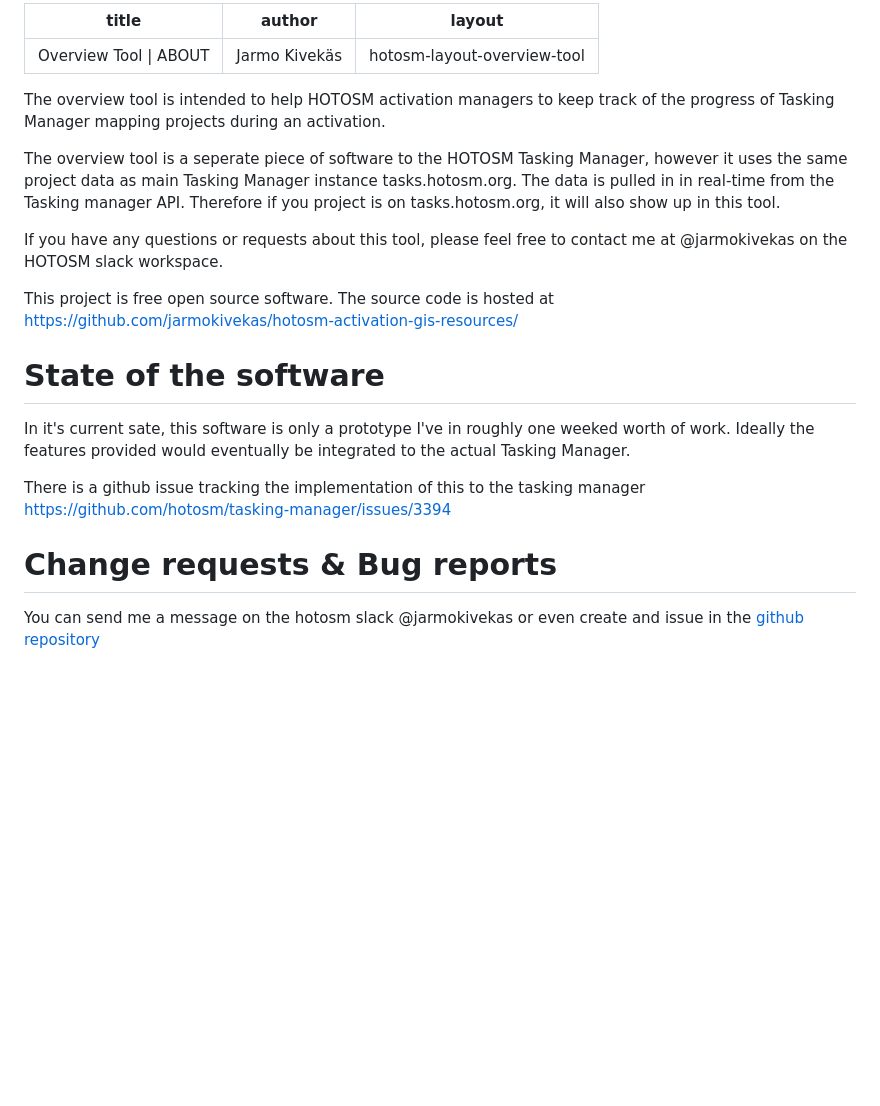
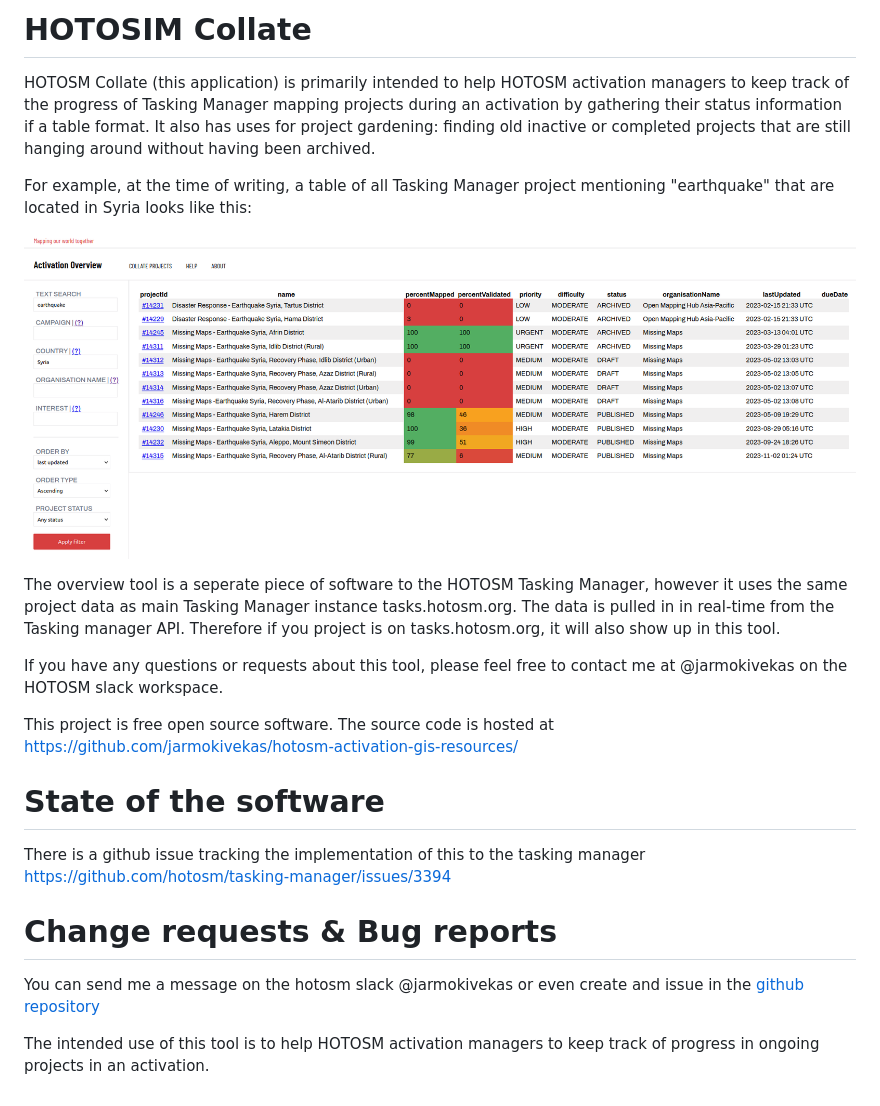
Before and after one commit to jarmokivekas/hotosm-collate, a Markdown page: app/about.md, the part around the change. GitHub-like rendering; pictures changed too: app/screenshot1.png (added); blank space fills up the shorter version.

```diff
--- a/app/about.md
+++ b/app/about.md
@@ -1,11 +1,12 @@
----
-title: Overview Tool | ABOUT
-author: Jarmo Kivekäs
-layout: hotosm-layout-overview-tool
+# HOTOSIM Collate
 
----
 
-The overview tool is intended to help HOTOSM activation managers to keep track of the progress of Tasking Manager mapping projects during an activation.
+HOTOSM Collate (this application) is primarily intended to help HOTOSM activation managers to keep track of the progress of Tasking Manager mapping projects during an activation by gathering their status information if a table format. It also has uses for project gardening: finding old inactive or completed projects that are still hanging around without having been archived.
+
+
+For example, at the time of writing, a table of all Tasking Manager project mentioning "earthquake" that are located in Syria looks like this:
+
+![example screenshot of the application](screenshot1.png)
 
 The overview tool is a seperate piece of software to the HOTOSM Tasking Manager, however it uses the same project data as main Tasking Manager instance tasks.hotosm.org. The data is pulled in in real-time from the Tasking manager API. Therefore if you project is on tasks.hotosm.org, it will also show up in this tool.
 
@@ -15,11 +16,13 @@ This project is free open source software. The source code is hosted at https://
 
 # State of the software
 
-In it's current sate, this software is only a prototype I've in roughly one weeked worth of work. Ideally the features provided would eventually be integrated to the actual Tasking Manager.
-
 There is a github issue tracking the implementation of this to the tasking manager https://github.com/hotosm/tasking-manager/issues/3394
 
 
 # Change requests & Bug reports
 
 You can send me a message on the hotosm slack @jarmokivekas or even create and issue in the [github repository](https://github.com/jarmokivekas/hotosm-activation-gis-resources/issues)
+
+
+
+The intended use of this tool is to help HOTOSM activation managers to keep track of progress in ongoing projects in an activation.
```
Also changed, not shown: app/help.md (+1 -4 lines), index.md (added, +9 -0 lines).
